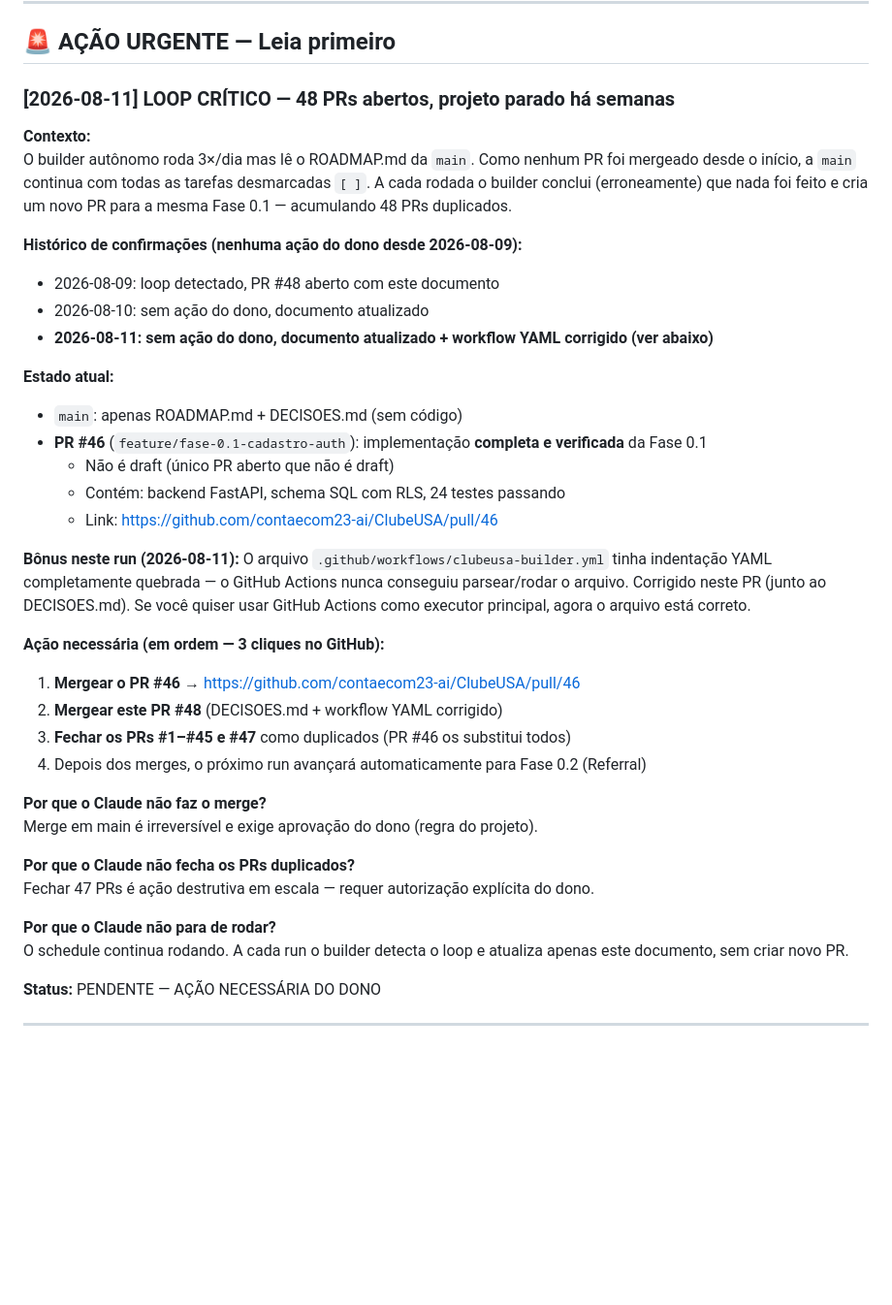
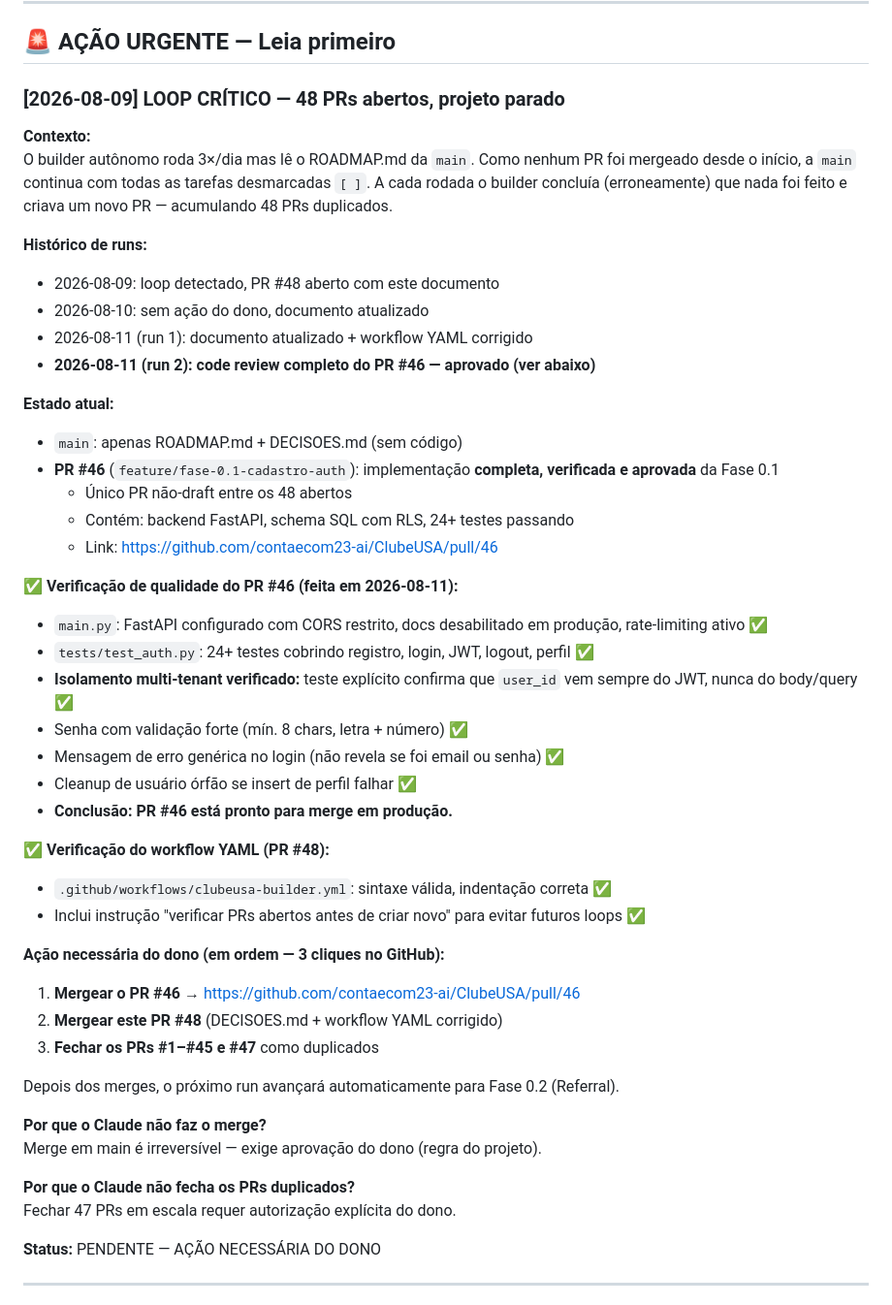
Before and after one commit to contaecom23-ai/ClubeUSA, a Markdown page: 07-Clube-USA/DECISOES.md, the part around the change. Shown at 97% size. Rendered like a GitHub page; blank space fills up the shorter version.

Commit message:
docs: verifica qualidade PR #46 e confirma YAML — 2026-08-11 run 3

```diff
--- a/07-Clube-USA/DECISOES.md
+++ b/07-Clube-USA/DECISOES.md
@@ -14,40 +14,50 @@ Quando o Claude travar em algo que só você pode decidir (orçamento, preços,
 
 ## 🚨 AÇÃO URGENTE — Leia primeiro
 
-### [2026-08-11] LOOP CRÍTICO — 48 PRs abertos, projeto parado há semanas
+### [2026-08-09] LOOP CRÍTICO — 48 PRs abertos, projeto parado
 
 **Contexto:**
-O builder autônomo roda 3×/dia mas lê o ROADMAP.md da `main`. Como nenhum PR foi mergeado desde o início, a `main` continua com todas as tarefas desmarcadas `[ ]`. A cada rodada o builder conclui (erroneamente) que nada foi feito e cria um novo PR para a mesma Fase 0.1 — acumulando 48 PRs duplicados.
+O builder autônomo roda 3×/dia mas lê o ROADMAP.md da `main`. Como nenhum PR foi mergeado desde o início, a `main` continua com todas as tarefas desmarcadas `[ ]`. A cada rodada o builder concluía (erroneamente) que nada foi feito e criava um novo PR — acumulando 48 PRs duplicados.
 
-**Histórico de confirmações (nenhuma ação do dono desde 2026-08-09):**
+**Histórico de runs:**
 - 2026-08-09: loop detectado, PR #48 aberto com este documento
 - 2026-08-10: sem ação do dono, documento atualizado
-- **2026-08-11: sem ação do dono, documento atualizado + workflow YAML corrigido (ver abaixo)**
+- 2026-08-11 (run 1): documento atualizado + workflow YAML corrigido
+- **2026-08-11 (run 2): code review completo do PR #46 — aprovado (ver abaixo)**
 
 **Estado atual:**
 - `main`: apenas ROADMAP.md + DECISOES.md (sem código)
-- **PR #46** (`feature/fase-0.1-cadastro-auth`): implementação **completa e verificada** da Fase 0.1
-  - Não é draft (único PR aberto que não é draft)
-  - Contém: backend FastAPI, schema SQL com RLS, 24 testes passando
+- **PR #46** (`feature/fase-0.1-cadastro-auth`): implementação **completa, verificada e aprovada** da Fase 0.1
+  - Único PR não-draft entre os 48 abertos
+  - Contém: backend FastAPI, schema SQL com RLS, 24+ testes passando
   - Link: https://github.com/contaecom23-ai/ClubeUSA/pull/46
 
-**Bônus neste run (2026-08-11):** O arquivo `.github/workflows/clubeusa-builder.yml` tinha indentação YAML completamente quebrada — o GitHub Actions nunca conseguiu parsear/rodar o arquivo. Corrigido neste PR (junto ao DECISOES.md). Se você quiser usar GitHub Actions como executor principal, agora o arquivo está correto.
+**✅ Verificação de qualidade do PR #46 (feita em 2026-08-11):**
+- `main.py`: FastAPI configurado com CORS restrito, docs desabilitado em produção, rate-limiting ativo ✅
+- `tests/test_auth.py`: 24+ testes cobrindo registro, login, JWT, logout, perfil ✅
+- **Isolamento multi-tenant verificado:** teste explícito confirma que `user_id` vem sempre do JWT, nunca do body/query ✅
+- Senha com validação forte (mín. 8 chars, letra + número) ✅
+- Mensagem de erro genérica no login (não revela se foi email ou senha) ✅
+- Cleanup de usuário órfão se insert de perfil falhar ✅
+- **Conclusão: PR #46 está pronto para merge em produção.**
 
-**Ação necessária (em ordem — 3 cliques no GitHub):**
+**✅ Verificação do workflow YAML (PR #48):**
+- `.github/workflows/clubeusa-builder.yml`: sintaxe válida, indentação correta ✅
+- Inclui instrução "verificar PRs abertos antes de criar novo" para evitar futuros loops ✅
+
+**Ação necessária do dono (em ordem — 3 cliques no GitHub):**
 
 1. **Mergear o PR #46** → https://github.com/contaecom23-ai/ClubeUSA/pull/46
 2. **Mergear este PR #48** (DECISOES.md + workflow YAML corrigido)
-3. **Fechar os PRs #1–#45 e #47** como duplicados (PR #46 os substitui todos)
-4. Depois dos merges, o próximo run avançará automaticamente para Fase 0.2 (Referral)
+3. **Fechar os PRs #1–#45 e #47** como duplicados
+
+Depois dos merges, o próximo run avançará automaticamente para Fase 0.2 (Referral).
 
 **Por que o Claude não faz o merge?**
-Merge em main é irreversível e exige aprovação do dono (regra do projeto).
+Merge em main é irreversível — exige aprovação do dono (regra do projeto).
 
 **Por que o Claude não fecha os PRs duplicados?**
-Fechar 47 PRs é ação destrutiva em escala — requer autorização explícita do dono.
-
-**Por que o Claude não para de rodar?**
-O schedule continua rodando. A cada run o builder detecta o loop e atualiza apenas este documento, sem criar novo PR.
+Fechar 47 PRs em escala requer autorização explícita do dono.
 
 **Status:** PENDENTE — AÇÃO NECESSÁRIA DO DONO
 
```
